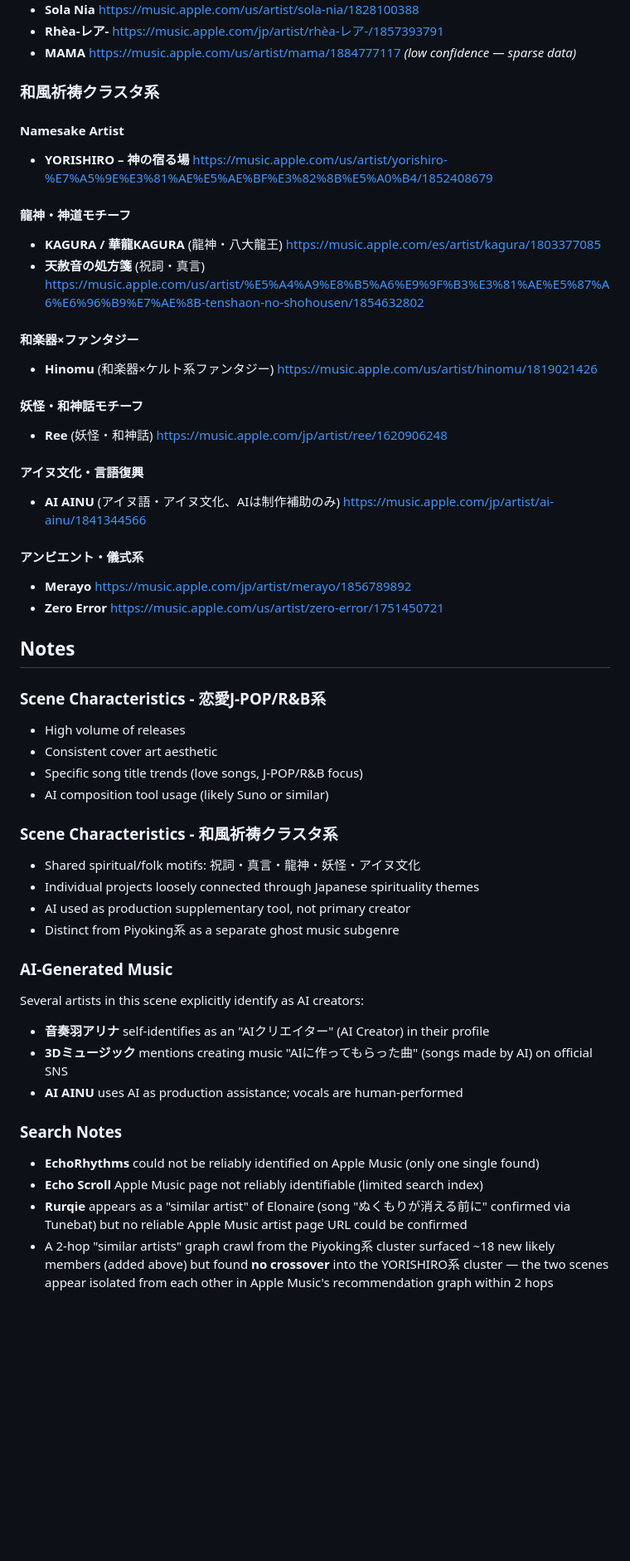
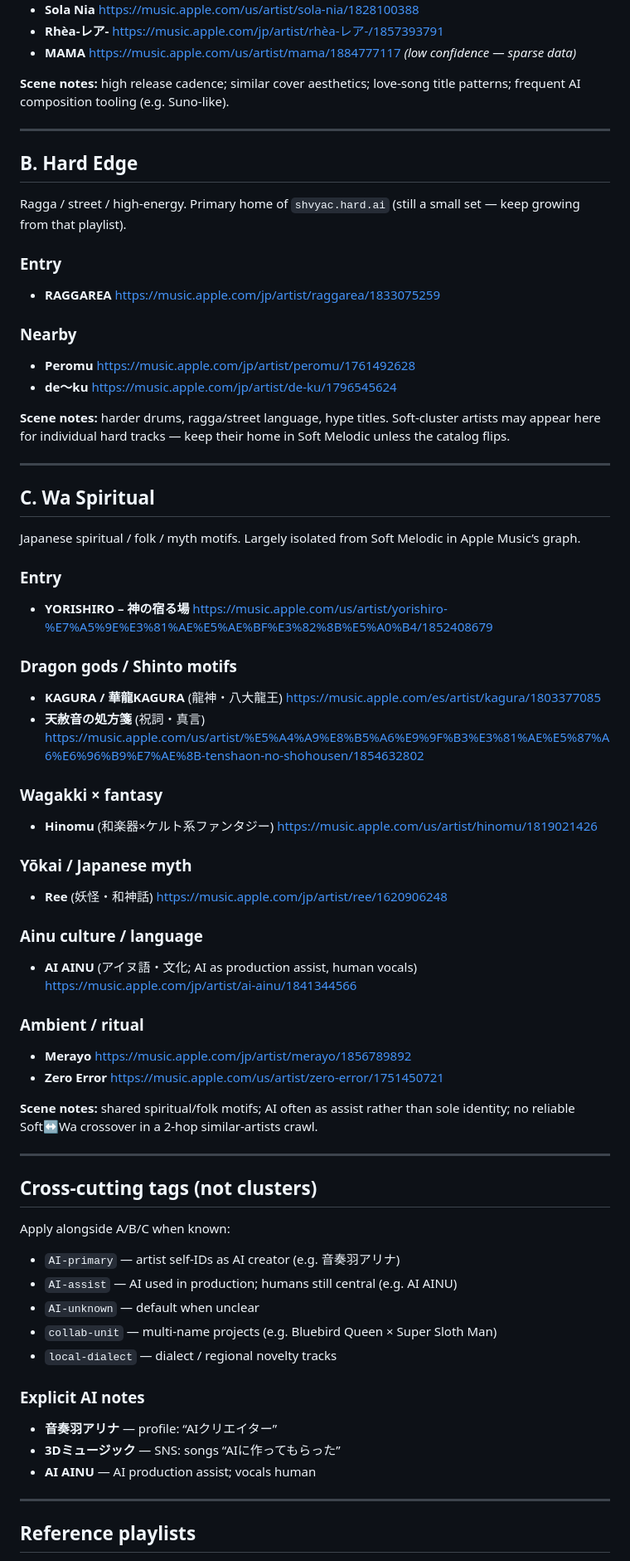
Before and after one commit to shvyac/awesome-ghost-artists, a Markdown page: README.md, the part around one of its changes. Shown at 83% size. Rendered like a GitHub page; blank space fills up the shorter version.

Commit message:
Restructure clusters (Soft / Hard / Wa) and add Japanese README

```diff
--- a/README.md
+++ b/README.md
@@ -55,50 +69,69 @@ This collection features Apple Music links for 4Rabbit and similar artists acros
 - **Rhèa-レア-** https://music.apple.com/jp/artist/rhèa-レア-/1857393791
 - **MAMA** https://music.apple.com/us/artist/mama/1884777117 *(low confidence — sparse data)*
 
-### 和風祈祷クラスタ系
+**Scene notes:** high release cadence; similar cover aesthetics; love-song title patterns; frequent AI composition tooling (e.g. Suno-like).
 
-#### Namesake Artist
+---
+
+## B. Hard Edge
+
+Ragga / street / high-energy. Primary home of `shvyac.hard.ai` (still a small set — keep growing from that playlist).
+
+### Entry
+- **RAGGAREA** https://music.apple.com/jp/artist/raggarea/1833075259
+
+### Nearby
+- **Peromu** https://music.apple.com/jp/artist/peromu/1761492628
+- **de〜ku** https://music.apple.com/jp/artist/de-ku/1796545624
+
+**Scene notes:** harder drums, ragga/street language, hype titles. Soft-cluster artists may appear here for individual hard tracks — keep their home in Soft Melodic unless the catalog flips.
+
+---
+
+## C. Wa Spiritual
+
+Japanese spiritual / folk / myth motifs. Largely isolated from Soft Melodic in Apple Music’s graph.
+
+### Entry
 - **YORISHIRO – 神の宿る場** https://music.apple.com/us/artist/yorishiro-%E7%A5%9E%E3%81%AE%E5%AE%BF%E3%82%8B%E5%A0%B4/1852408679
 
-#### 龍神・神道モチーフ
+### Dragon gods / Shinto motifs
 - **KAGURA / 華龍KAGURA** (龍神・八大龍王) https://music.apple.com/es/artist/kagura/1803377085
 - **天赦音の処方箋** (祝詞・真言) https://music.apple.com/us/artist/%E5%A4%A9%E8%B5%A6%E9%9F%B3%E3%81%AE%E5%87%A6%E6%96%B9%E7%AE%8B-tenshaon-no-shohousen/1854632802
 
-#### 和楽器×ファンタジー
+### Wagakki × fantasy
 - **Hinomu** (和楽器×ケルト系ファンタジー) https://music.apple.com/us/artist/hinomu/1819021426
 
-#### 妖怪・和神話モチーフ
+### Yōkai / Japanese myth
 - **Ree** (妖怪・和神話) https://music.apple.com/jp/artist/ree/1620906248
 
-#### アイヌ文化・言語復興
-- **AI AINU** (アイヌ語・アイヌ文化、AIは制作補助のみ) https://music.apple.com/jp/artist/ai-ainu/1841344566
+### Ainu culture / language
+- **AI AINU** (アイヌ語・文化; AI as production assist, human vocals) https://music.apple.com/jp/artist/ai-ainu/1841344566
 
-#### アンビエント・儀式系
+### Ambient / ritual
 - **Merayo** https://music.apple.com/jp/artist/merayo/1856789892
 - **Zero Error** https://music.apple.com/us/artist/zero-error/1751450721
 
-## Notes
+**Scene notes:** shared spiritual/folk motifs; AI often as assist rather than sole identity; no reliable Soft↔Wa crossover in a 2-hop similar-artists crawl.
 
-### Scene Characteristics - 恋愛J-POP/R&B系
-- High volume of releases
-- Consistent cover art aesthetic
-- Specific song title trends (love songs, J-POP/R&B focus)
-- AI composition tool usage (likely Suno or similar)
+---
 
-### Scene Characteristics - 和風祈祷クラスタ系
-- Shared spiritual/folk motifs: 祝詞・真言・龍神・妖怪・アイヌ文化
-- Individual projects loosely connected through Japanese spirituality themes
-- AI used as production supplementary tool, not primary creator
-- Distinct from Piyoking系 as a separate ghost music subgenre
+## Cross-cutting tags (not clusters)
 
-### AI-Generated Music
-Several artists in this scene explicitly identify as AI creators:
-- **音奏羽アリナ** self-identifies as an "AIクリエイター" (AI Creator) in their profile
-- **3Dミュージック** mentions creating music "AIに作ってもらった曲" (songs made by AI) on official SNS
-- **AI AINU** uses AI as production assistance; vocals are human-performed
+Apply alongside A/B/C when known:
 
-### Search Notes
-- **EchoRhythms** could not be reliably identified on Apple Music (only one single found)
-- **Echo Scroll** Apple Music page not reliably identifiable (limited search index)
-- **Rurqie** appears as a "similar artist" of Elonaire (song "ぬくもりが消える前に" confirmed via Tunebat) but no reliable Apple Music artist page URL could be confirmed
-- A 2-hop "similar artists" graph crawl from the Piyoking系 cluster surfaced ~18 new likely members (added above) but found **no crossover** into the YORISHIRO系 cluster — the two scenes appear isolated from each other in Apple Music's recommendation graph within 2 hops
+- `AI-primary` — artist self-IDs as AI creator (e.g. 音奏羽アリナ)
+- `AI-assist` — AI used in production; humans still central (e.g. AI AINU)
+- `AI-unknown` — default when unclear
+- `collab-unit` — multi-name projects (e.g. Bluebird Queen × Super Sloth Man)
+- `local-dialect` — dialect / regional novelty tracks
+
+### Explicit AI notes
+- **音奏羽アリナ** — profile: “AIクリエイター”
+- **3Dミュージック** — SNS: songs “AIに作ってもらった”
+- **AI AINU** — AI production assist; vocals human
+
+---
+
+## Reference playlists
+
```
Also changed, not shown: other parts of README.md (+40 -14 lines), README.ja.md (added, +157 -0 lines).
